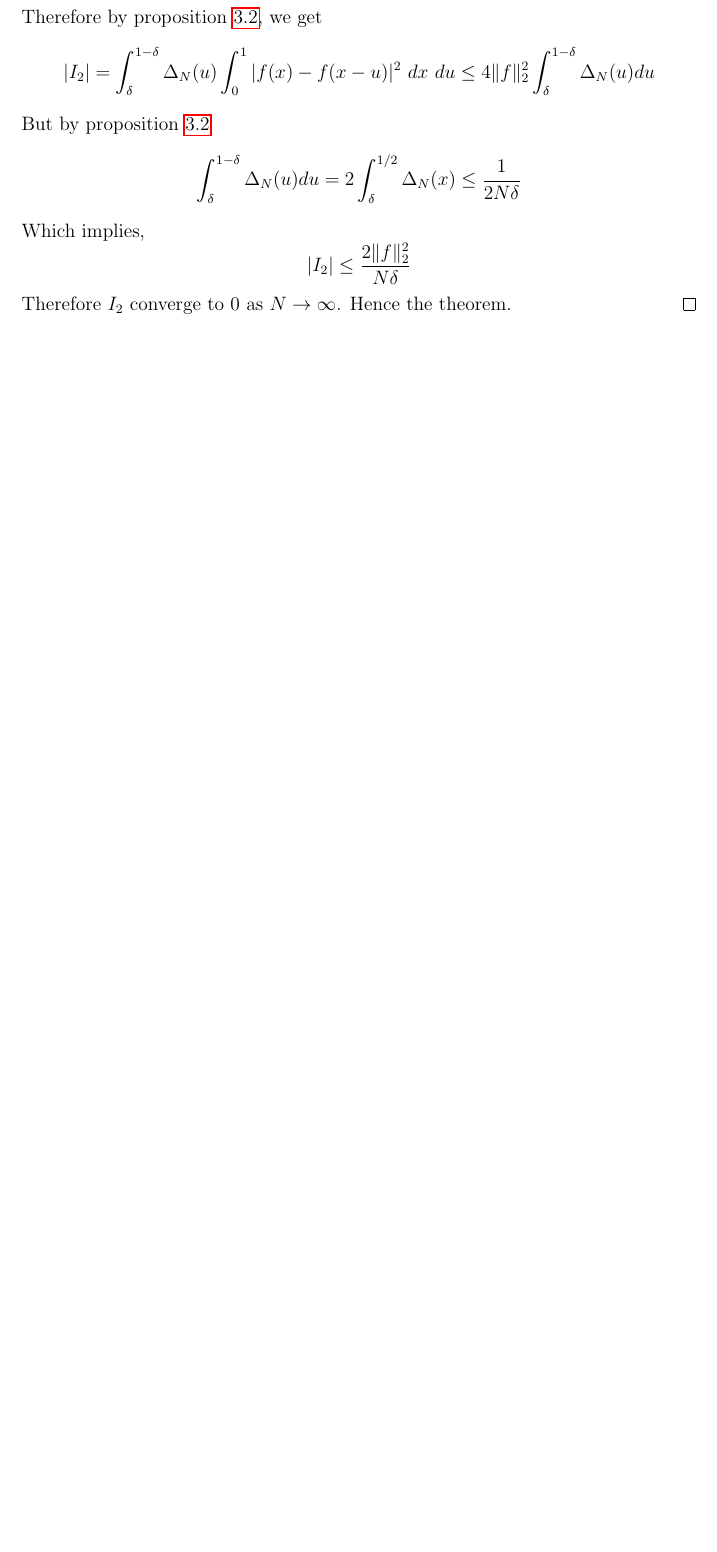
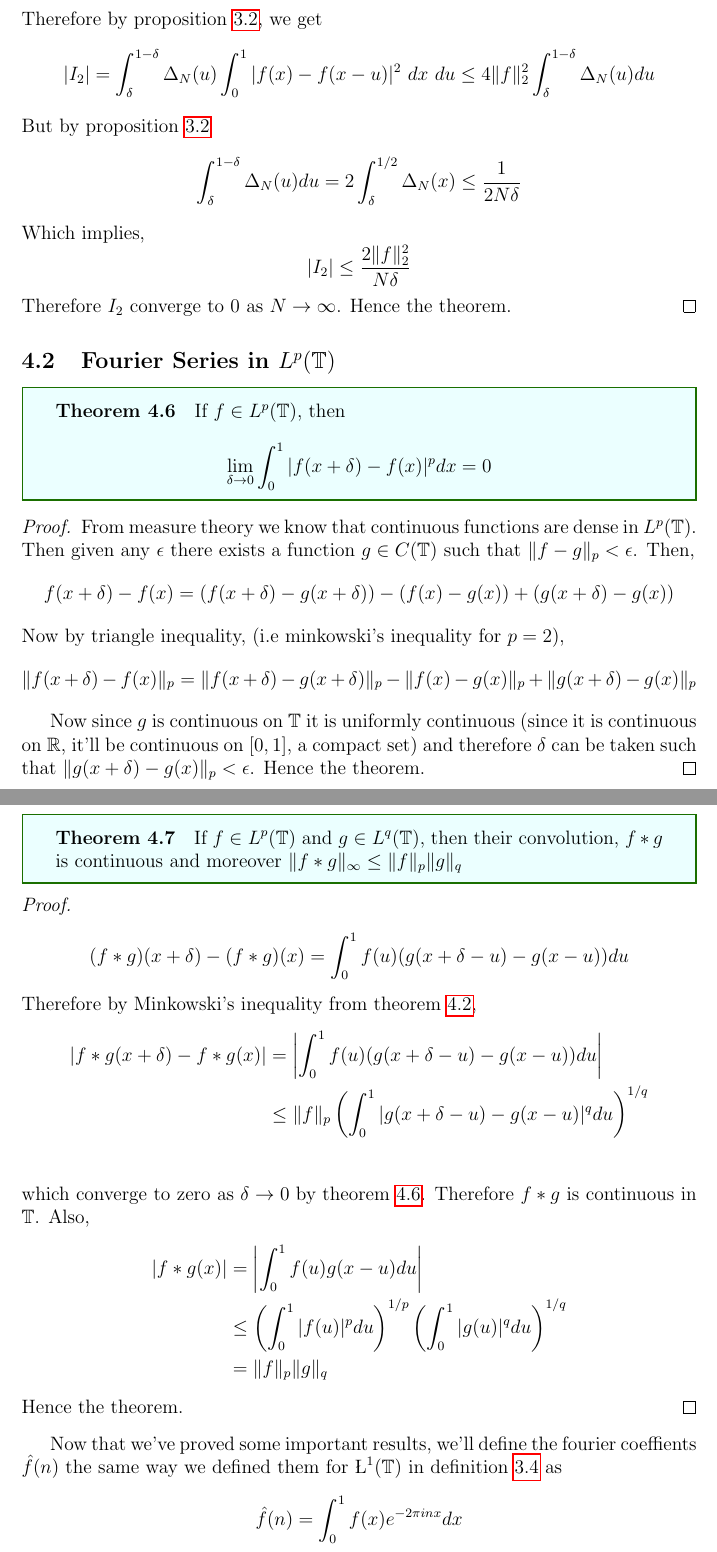
Before and after one commit to joelsleeba/Master-s-Project, a LaTeX document (Study/main.tex, which reads Study/02LpConvergence.tex): part of page 24 of 24 before the commit and two parts of pages 24 and 25 of 27 after it, the two joined at a grey line, cut so that both start at the same text, the shorter picture padded with empty space. Compiled offline with pdfLaTeX.

Commit message:
updates
Signed-off-by: joelsleeba <joelsleeba1@gmail.com>

```diff
--- a/Study/02LpConvergence.tex
+++ b/Study/02LpConvergence.tex
@@ -102,3 +104,45 @@ Hence we define the fourier series the same way as in definition \ref{def:fourie
   $$ |I_2| \le \frac{2\|f\|_2^2}{N\delta}$$
   Therefore $I_2$ converge to $0$ as $N \to \infty$. Hence the theorem.
 \end{proof}
+
+\subsection{Fourier Series in $L^p(\T)$}
+\begin{theorem}
+  \label{thm:Lp_functions_are_continuous_in_Lp_norm}
+  If $f \in L^p(\T)$, then
+  \begin{displaymath}
+   \lim_{\delta \to 0} \int_0^1 |f(x+\delta) - f(x)|^p dx = 0
+  \end{displaymath}
+\end{theorem}
+\begin{proof}
+  From measure theory we know that continuous functions are dense in $L^p(\T)$. Then given any $\epsilon$ there exists a function $g\in C(\T)$ such that $\|f-g\|_p < \epsilon$. Then,
+  $$ f(x+\delta) - f(x) = (f(x+\delta) - g(x+\delta)) - (f(x) - g(x)) + ( g(x+\delta) - g(x))$$
+  Now by triangle inequality, (i.e minkowski's inequality for $p = 2$),
+  $$ \|f(x+\delta) - f(x)\|_p = \|f(x+\delta) - g(x+\delta)\|_p - \|f(x) - g(x)\|_p + \|g(x+\delta) - g(x)\|_p$$
+
+  Now since $g$ is continuous on $\T$ it is uniformly continuous (since it is continuous on $\R$, it'll be continuous on $[0,1]$, a compact set) and therefore $\delta$ can be taken such that $\|g(x+\delta) - g(x) \|_p < \epsilon$. Hence the theorem.
+\end{proof}
+
+\begin{theorem}
+  \label{thm:convolution_of_Lp_functions}
+  If $f \in L^p(\T)$ and $g \in L^q(\T)$, then their convolution, $f*g$ is continuous and moreover $\|f*g\|_{\infty} \le \|f\|_p \|g\|_q$
+\end{theorem}
+\begin{proof}
+  $$(f*g)(x+\delta) - (f*g)(x) = \int_0^1 f(u)(g(x+\delta - u) - g(x-u)) du $$
+  Therefore by Minkowski's inequality from theorem \ref{thm:Minkowski_inequality_for_integrals},
+  \begin{align*}
+    |f*g(x+\delta) - f*g(x)| &= \left| \int_0^1 f(u) (g(x + \delta -u)- g(x-u)) du \right| \\
+          &\le \|f\|_p \left( \int_0^1|g(x+\delta - u) - g(x-u)|^q du \right)^{1/q} \\
+  \end{align*}
+  which converge to zero as $\delta \to 0$ by theorem \ref{thm:Lp_functions_are_continuous_in_Lp_norm}. Therefore $f*g$ is continuous in $\T$.
+  Also,
+  \begin{align*}
+    |f*g(x)| &= \left| \int_0^1 f(u)g(x-u) du \right| \\
+            &\le \left(\int_0^1 |f(u)|^p du \right)^{1/p} \left(\int_0^1 |g(u)|^q du \right)^{1/q} \\
+            &= \|f\|_p \|g\|_q
+  \end{align*}
+  Hence the theorem.
+\end{proof}
+
+
+Now that we've proved some important results, we'll define the fourier coeffients $\hatf(n)$ the same way we defined them for $\L^1(\T)$ in definition \ref{def:fourier_coefficient} as
+$$\hat{f}(n) = \int_0^1 f(x)e^{-2\pi inx} dx$$
```
Also changed, not shown: Study/main.pdf, Study/02LpConvergence.tex (54 more changed lines), 4 other files.
